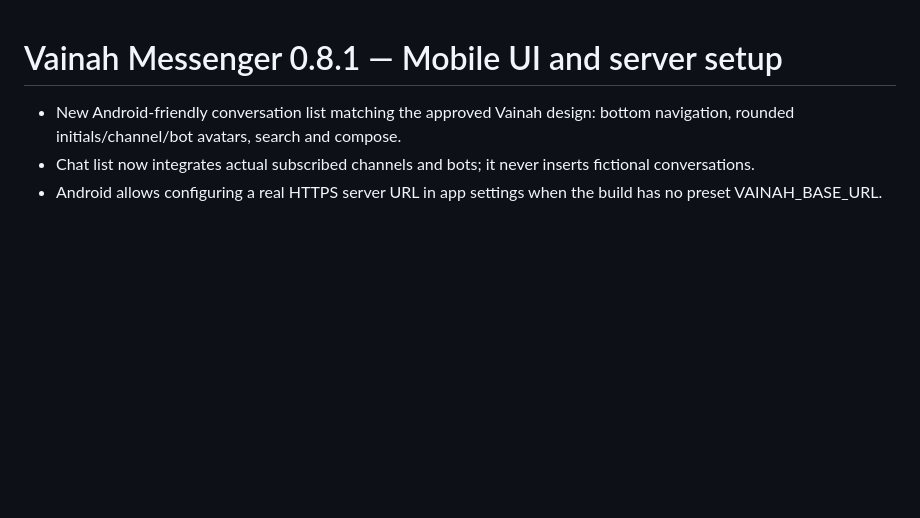
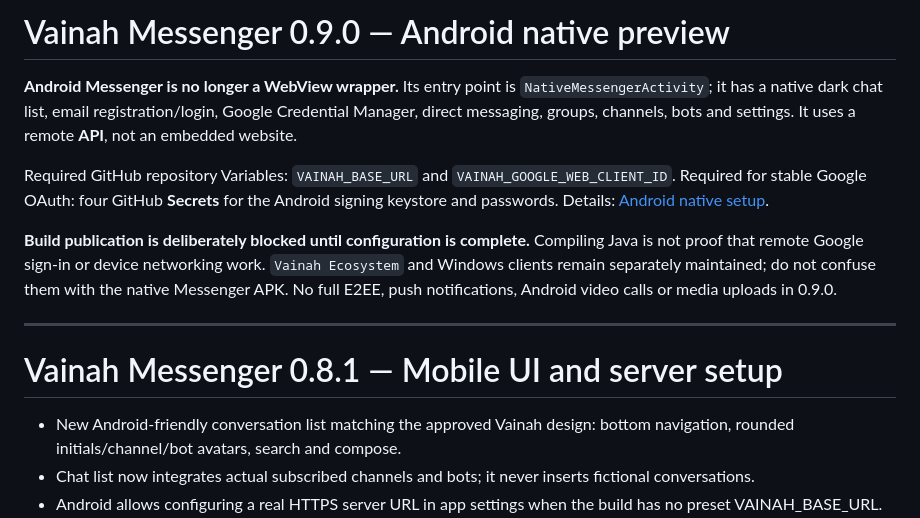
Before and after one commit to isaevarbi822-hub/VainahEcosystem, a Markdown page: README.md, the part around the change. Rendered like a GitHub page; blank space fills up the shorter version.

Commit message:
Document native Android 0.9.0 architecture, build blockers and beta limitations

```diff
--- a/README.md
+++ b/README.md
@@ -1,3 +1,13 @@
+# Vainah Messenger 0.9.0 — Android native preview
+
+**Android Messenger is no longer a WebView wrapper.** Its entry point is `NativeMessengerActivity`; it has a native dark chat list, email registration/login, Google Credential Manager, direct messaging, groups, channels, bots and settings. It uses a remote **API**, not an embedded website.
+
+Required GitHub repository Variables: `VAINAH_BASE_URL` and `VAINAH_GOOGLE_WEB_CLIENT_ID`. Required for stable Google OAuth: four GitHub **Secrets** for the Android signing keystore and passwords. Details: [Android native setup](apps/android/NATIVE-MESSENGER-SETUP.md).
+
+**Build publication is deliberately blocked until configuration is complete.** Compiling Java is not proof that remote Google sign-in or device networking work. `Vainah Ecosystem` and Windows clients remain separately maintained; do not confuse them with the native Messenger APK. No full E2EE, push notifications, Android video calls or media uploads in 0.9.0.
+
+---
+
 # Vainah Messenger 0.8.1 — Mobile UI and server setup
 
 - New Android-friendly conversation list matching the approved Vainah design: bottom navigation, rounded initials/channel/bot avatars, search and compose.
```
